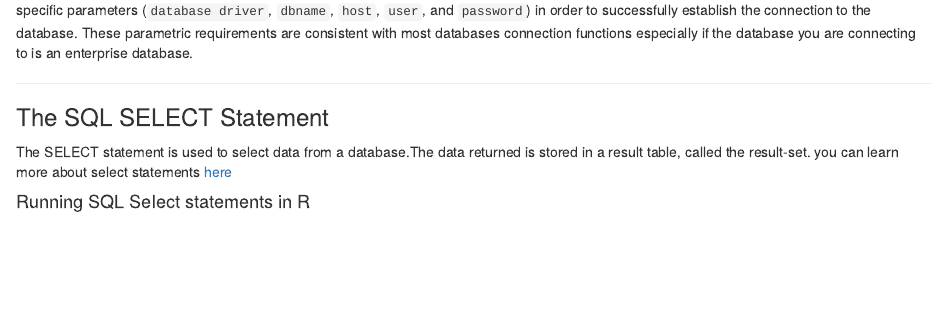
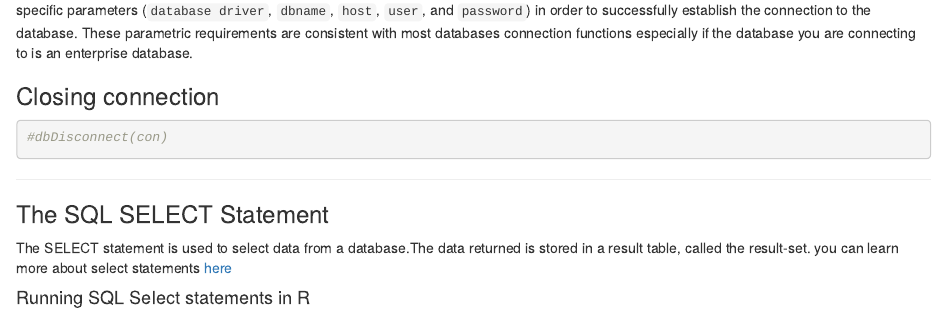
Before and after one commit to Cascadia-R/Using_R_With_Databases, an R Markdown document (Intro_To_R_With_Databases.Rmd): the page in a window 1100 px wide, from 1850 px down. Rendered offline with R 4.5, knitr and Pandoc, with nearby package versions; some code elsewhere in the file could not run offline.

Commit message:
mades some changes

````diff
--- a/Intro_To_R_With_Databases.Rmd
+++ b/Intro_To_R_With_Databases.Rmd
@@ -95,6 +95,12 @@ con <- DBI::dbConnect(
 
 We use the `dbConnect` function from the `DBI` library to establish a connection to the adverturworks database. Notice that the function requires specific parameters (`database driver`, `dbname`, `host`, `user`, and `password`) in order to successfully establish the connection to the database. These parametric requirements are consistent with most databases connection functions especially if the database you are connecting to is an enterprise database.
 
+
+### Closing connection
+```{r}
+#dbDisconnect(con)
+```
+
 ***
 
 ### The SQL SELECT Statement
````
Also changed, not shown: Intro_To_R_With_Databases.Rmd (1 more changed lines).
